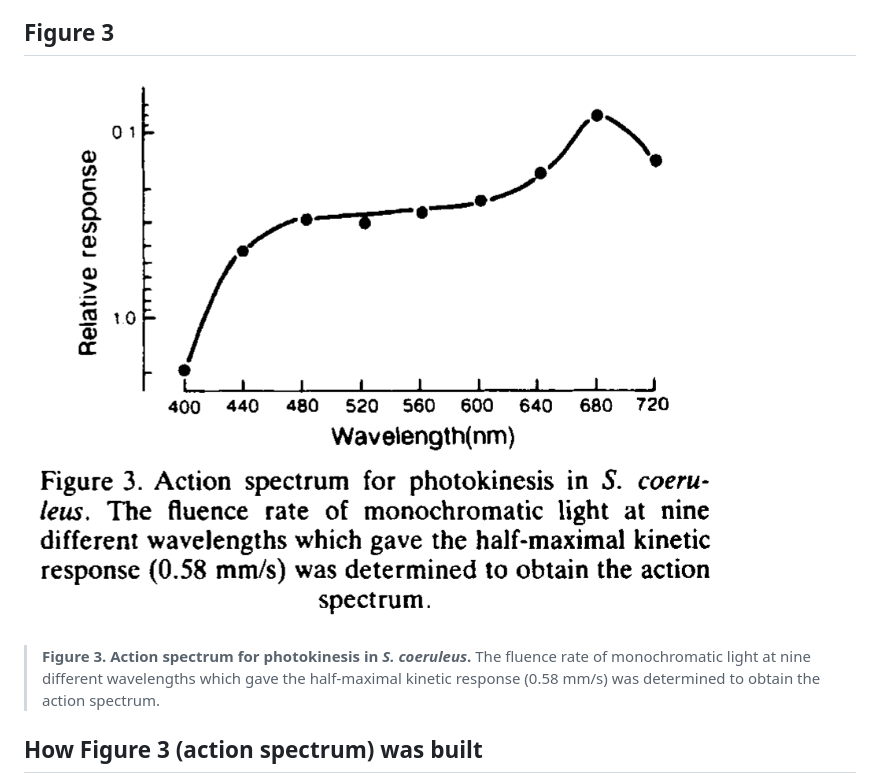
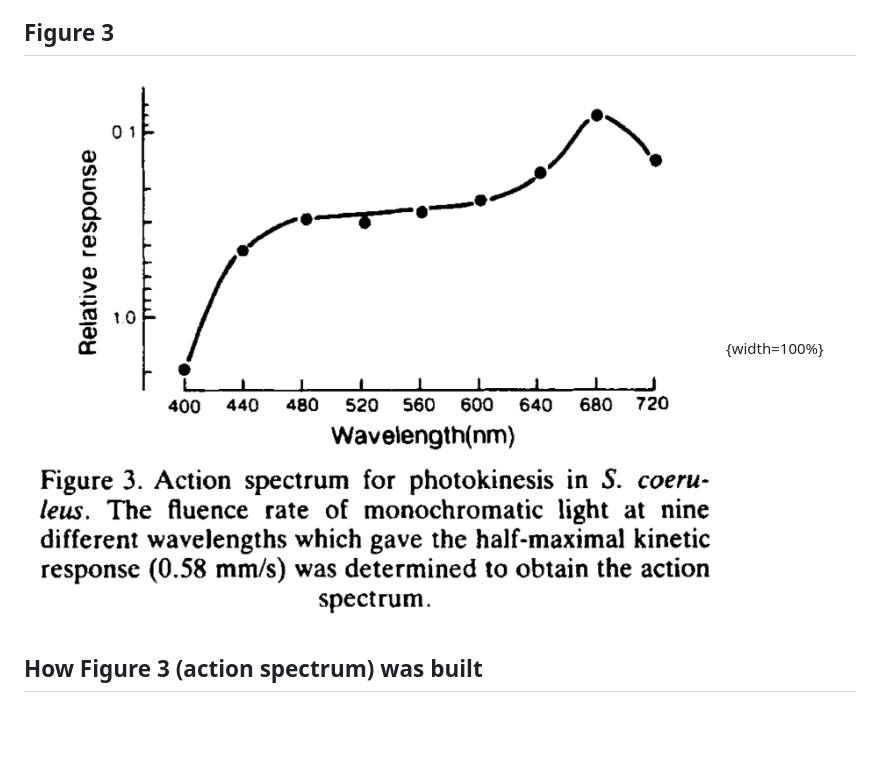
Before and after one commit to dairyking98/StentorCam, a Markdown page: PHOTOKINESIS_ACTION_SPECTRUM_NOTES.md, the part around the change. Drawn GitHub-style; pictures changed too: references/iwatsuki-1992-figure3-action-spectrum.png; blank space fills up the shorter version.

Commit message:
Drop redundant caption text, upscale embedded Figure 3 image
The source figure already has its caption baked in, so the separate
markdown caption/blockquote was pure duplication. Re-crop at 600 DPI
(was 300) so the image stays sharp at full page width.

Co-Authored-By: Claude Sonnet 5 <noreply@anthropic.com>

```diff
--- a/PHOTOKINESIS_ACTION_SPECTRUM_NOTES.md
+++ b/PHOTOKINESIS_ACTION_SPECTRUM_NOTES.md
@@ -18,11 +18,7 @@ Source: Iwatsuki, K. (1992). *Stentor coeruleus* shows positive photokinesis.
 
 ## Figure 3
 
-![Figure 3. Action spectrum for photokinesis in S. coeruleus.](references/iwatsuki-1992-figure3-action-spectrum.png)
-
-> **Figure 3. Action spectrum for photokinesis in *S. coeruleus*.** The fluence rate of
-> monochromatic light at nine different wavelengths which gave the half-maximal kinetic
-> response (0.58 mm/s) was determined to obtain the action spectrum.
+![](references/iwatsuki-1992-figure3-action-spectrum.png){width=100%}
 
 ## How Figure 3 (action spectrum) was built
 
```
Also changed, not shown: 2 other files.
